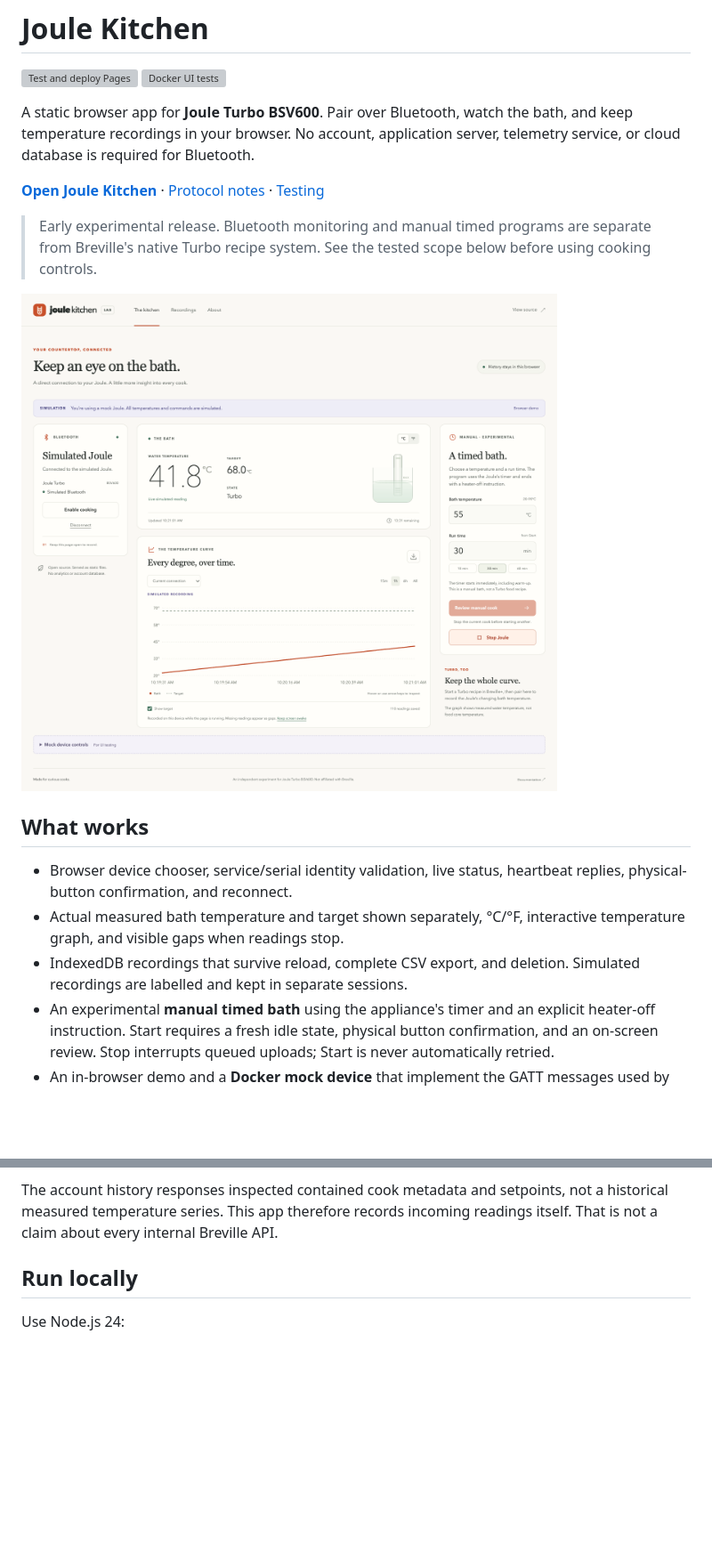
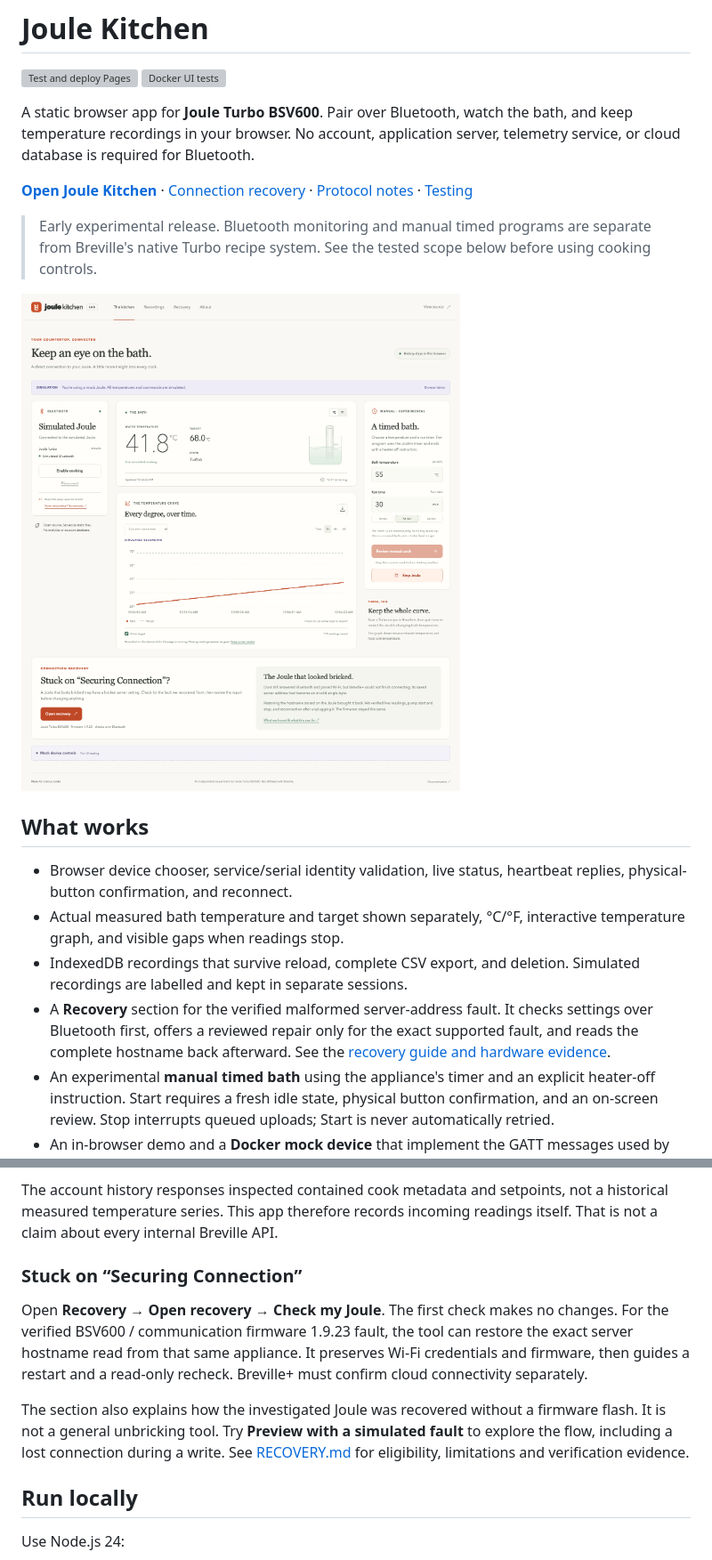
Before and after one commit to AndreKurait/joule-kitchen, a Markdown page: README.md, 2 parts joined by grey strips. Shown at 89% size. Drawn GitHub-style; pictures changed too: docs/preview.png; blank space fills up the shorter version; grey boxes are pictures that could not be loaded.

Commit message:
Add guided recovery for the known Joule server-address fault
Signed-off-by: Andre Kurait <akurait@amazon.com>

```diff
--- a/README.md
+++ b/README.md
@@ -8,7 +8,7 @@ bath, and keep temperature recordings in your browser. No account, application
 server, telemetry service, or cloud database is required for Bluetooth.
 
 **[Open Joule Kitchen](https://andrekurait.github.io/joule-kitchen/)** ·
-[Protocol notes](docs/PROTOCOL.md) · [Testing](docs/TESTING.md)
+[Connection recovery](docs/RECOVERY.md) · [Protocol notes](docs/PROTOCOL.md) · [Testing](docs/TESTING.md)
 
 > Early experimental release. Bluetooth monitoring and manual timed programs
 > are separate from Breville's native Turbo recipe system. See the tested scope
@@ -24,6 +24,10 @@ server, telemetry service, or cloud database is required for Bluetooth.
   interactive temperature graph, and visible gaps when readings stop.
 - IndexedDB recordings that survive reload, complete CSV export, and deletion.
   Simulated recordings are labelled and kept in separate sessions.
+- A **Recovery** section for the verified malformed server-address fault.
+  It checks settings over Bluetooth first, offers a reviewed repair only for
+  the exact supported fault, and reads the complete hostname back afterward.
+  See the [recovery guide and hardware evidence](docs/RECOVERY.md).
 - An experimental **manual timed bath** using the appliance's timer and an
   explicit heater-off instruction. Start requires a fresh idle state, physical
   button confirmation, and an on-screen review. Stop interrupts queued uploads;
@@ -88,6 +93,20 @@ identifier.
 The account history responses inspected contained cook metadata and setpoints,
 not a historical measured temperature series. This app therefore records
 incoming readings itself. That is not a claim about every internal Breville API.
+
+### Stuck on “Securing Connection”
+
+Open **Recovery → Open recovery → Check my Joule**. The first check makes no
+changes. For the verified BSV600 / communication firmware 1.9.23 fault, the
+tool can restore the exact server hostname read from that same appliance.
+It preserves Wi-Fi credentials and firmware, then guides a restart and a
+read-only recheck. Breville+ must confirm cloud connectivity separately.
+
+The section also explains how the investigated Joule was recovered without a
+firmware flash. It is not a general unbricking tool. Try **Preview with a
+simulated fault** to explore the flow, including a lost connection during a
+write. See [RECOVERY.md](docs/RECOVERY.md) for eligibility, limitations and
+verification evidence.
 
 ## Run locally
 
```
Also changed, not shown: other parts of README.md (+1 -0 lines), docs/PROTOCOL.md (+8 -1 lines), docs/RECOVERY.md (added, +132 -0 lines), docs/TESTING.md (+43 -3 lines), 12 other files.
